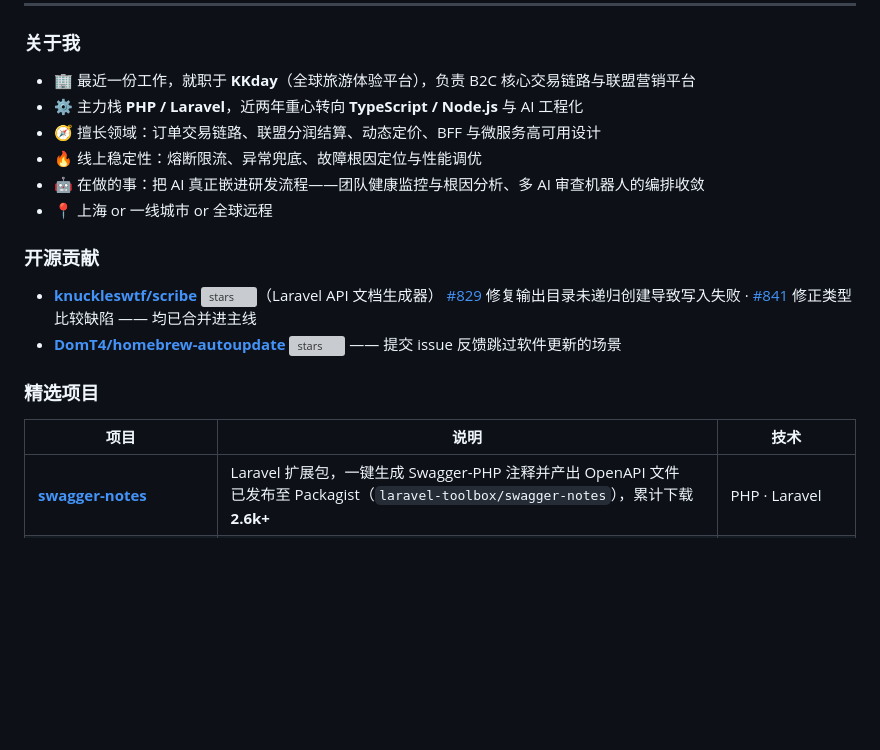
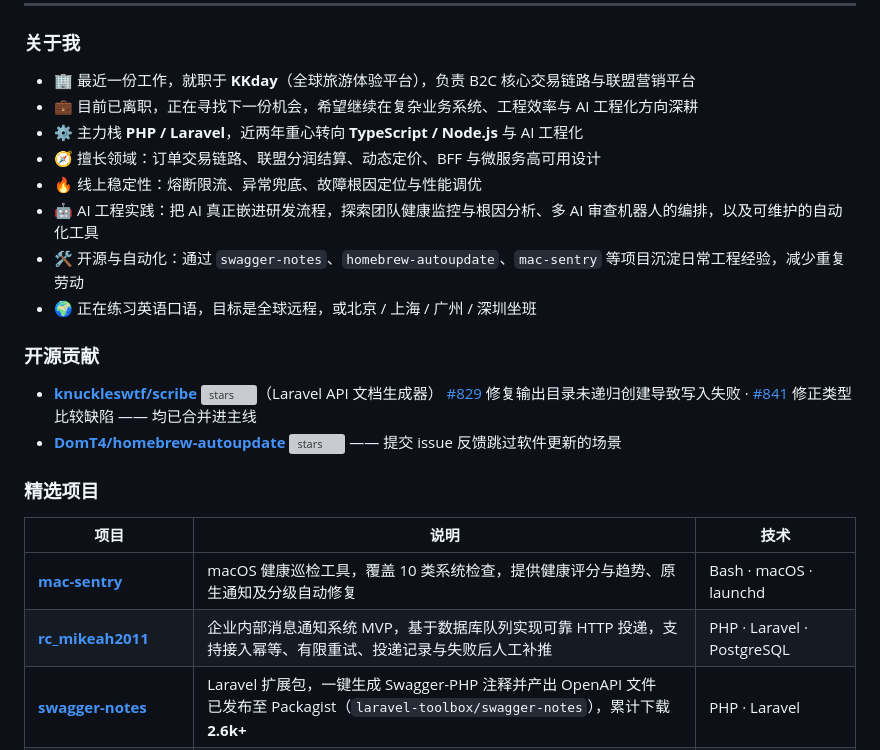
Before and after one commit to mikeah2011/mikeah2011, a Markdown page: README.md, the part around the change. Rendered like a GitHub page; blank space fills up the shorter version; grey boxes are pictures that could not be loaded.

Commit message:
Update profile and featured projects
Co-authored-by: Copilot <223556219+Copilot@users.noreply.github.com>

```diff
--- a/README.md
+++ b/README.md
@@ -18,11 +18,13 @@
 ### 关于我
 
 - 🏢 最近一份工作，就职于 **KKday**（全球旅游体验平台），负责 B2C 核心交易链路与联盟营销平台
+- 💼 目前已离职，正在寻找下一份机会，希望继续在复杂业务系统、工程效率与 AI 工程化方向深耕
 - ⚙️ 主力栈 **PHP / Laravel**，近两年重心转向 **TypeScript / Node.js** 与 AI 工程化
 - 🧭 擅长领域：订单交易链路、联盟分润结算、动态定价、BFF 与微服务高可用设计
 - 🔥 线上稳定性：熔断限流、异常兜底、故障根因定位与性能调优
-- 🤖 在做的事：把 AI 真正嵌进研发流程——团队健康监控与根因分析、多 AI 审查机器人的编排收敛
-- 📍 上海 or 一线城市 or 全球远程
+- 🤖 AI 工程实践：把 AI 真正嵌进研发流程，探索团队健康监控与根因分析、多 AI 审查机器人的编排，以及可维护的自动化工具
+- 🛠️ 开源与自动化：通过 `swagger-notes`、`homebrew-autoupdate`、`mac-sentry` 等项目沉淀日常工程经验，减少重复劳动
+- 🌍 正在练习英语口语，目标是全球远程，或北京 / 上海 / 广州 / 深圳坐班
 
 ### 开源贡献
 
@@ -34,6 +36,8 @@
 
 | 项目 | 说明 | 技术 |
 | --- | --- | --- |
+| [**mac-sentry**](https://github.com/mikeah2011/mac-sentry) | macOS 健康巡检工具，覆盖 10 类系统检查，提供健康评分与趋势、原生通知及分级自动修复 | Bash · macOS · launchd |
+| [**rc_mikeah2011**](https://github.com/mikeah2011/rc_mikeah2011) | 企业内部消息通知系统 MVP，基于数据库队列实现可靠 HTTP 投递，支持接入幂等、有限重试、投递记录与失败后人工补推 | PHP · Laravel · PostgreSQL |
 | [**swagger-notes**](https://github.com/mikeah2011/swagger-notes) | Laravel 扩展包，一键生成 Swagger-PHP 注释并产出 OpenAPI 文件<br>已发布至 Packagist（`laravel-toolbox/swagger-notes`），累计下载 **2.6k+** | PHP · Laravel |
 | [**技术博客**](https://github.com/mikeah2011/mikeah2011.github.io) | 1300+ 篇技术文章，覆盖 PHP/架构/数据库/AI 工程，至今仍在更新<br>自建 Hexo 构建脚本与文章质量校验流水线 | Hexo · JavaScript |
 | [**homebrew-autoupdate**](https://github.com/mikeah2011/homebrew-autoupdate) | macOS 上自动更新 Homebrew 应用，支持自定义调度时间与环境变量回退 | Shell |
```
